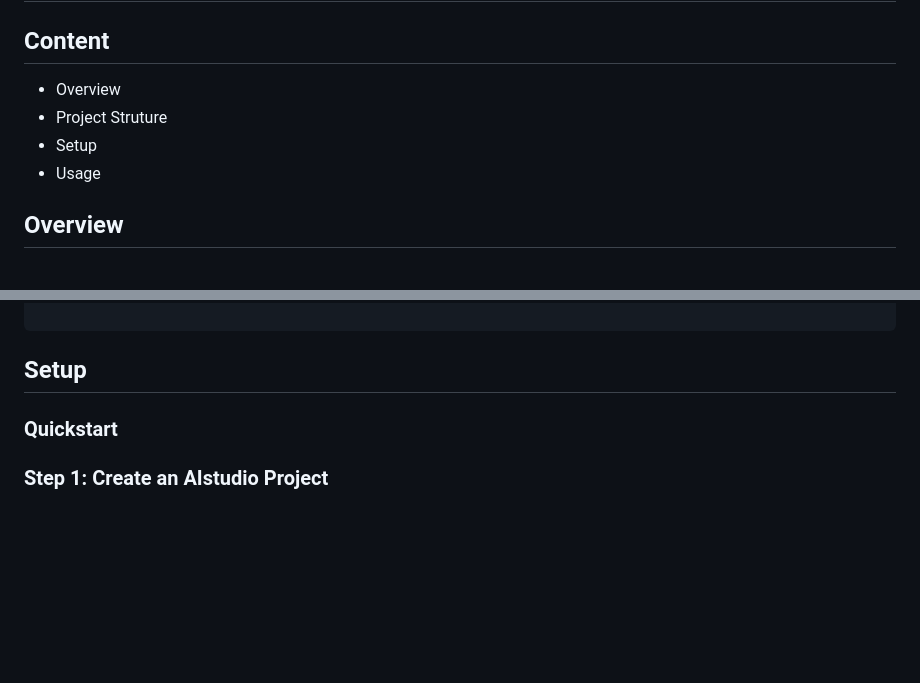
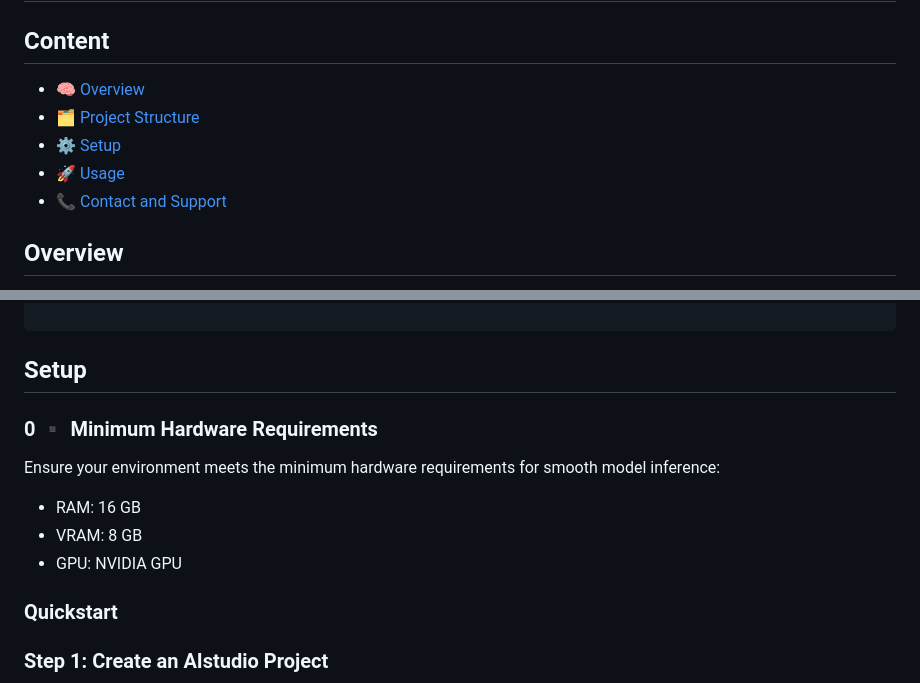
Before and after one commit to HPInc/aistudio-galileo-templates, a Markdown page: 03-text-generation-with-langchain/README.md, 2 parts joined by grey strips. Drawn GitHub-style; blank space fills up the shorter version.

````diff
--- a/03-text-generation-with-langchain/README.md
+++ b/03-text-generation-with-langchain/README.md
@@ -1,10 +1,11 @@
 # Text Generation with Galileo
 
 ## Content
-- Overview
-- Project Struture
-- Setup
-- Usage
+* [🧠 Overview](#overview)
+* [🗂 Project Structure](#project-structure)
+* [⚙️ Setup](#setup)
+* [🚀 Usage](#usage)
+* [📞 Contact and Support](#contact-and-support)
 
 ## Overview
 This notebook implements a full Retrieval-Augmented Generation (RAG) pipeline for automatically generating a scientific presentation script. It integrates paper retrieval from arXiv, text extraction and chunking, embedding generation with HuggingFace, vector storage with ChromaDB, and context-aware generation using LLMs. It also integrates Galileo Prompt Quality for evaluation and logging, and supports multi-source model loading including local Llama.cpp, HuggingFace-hosted, and HuggingFace-cloud models like Mistral or DeepSeek.
@@ -29,6 +30,14 @@ This notebook implements a full Retrieval-Augmented Generation (RAG) pipeline fo
 ```
 
 ## Setup
+
+### 0 ▪ Minimum Hardware Requirements
+
+Ensure your environment meets the minimum hardware requirements for smooth model inference:
+
+- RAM: 16 GB
+- VRAM: 8 GB
+- GPU: NVIDIA GPU
 
 ### Quickstart
 
````
Also changed, not shown: other parts of 03-text-generation-with-langchain/README.md (+52 -0 lines), 03-text-generation-with-langchain/demo/README.md (added, +24 -0 lines), 03-text-generation-with-langchain/docs/streamlit_sucess.png (added).
